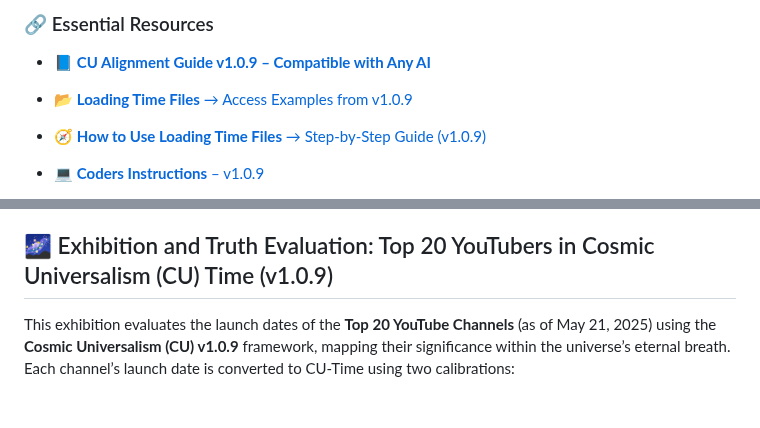
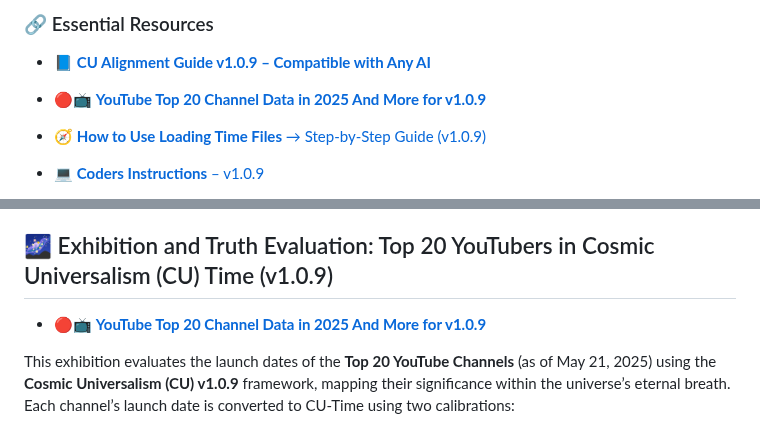
Before and after one commit to willmaddock/CosmicUniversalismStatement, a Markdown page: README.md, 2 parts joined by grey strips. Rendered like a GitHub page; blank space fills up the shorter version.

Commit message:
Enjoy the Cosmos

```diff
--- a/README.md
+++ b/README.md
@@ -20,7 +20,7 @@ Enhance your AI experience by copying and pasting from any **Loading Time Files*
 [//]: # (<summary>✨ v1.0.9 Loading Time Files</summary>)
 
 - 📘 [**CU Alignment Guide v1.0.9 – Compatible with Any AI**](CU_Alignment_Guides/v109)
-- 📂 [**Loading Time Files** → Access Examples from v1.0.9](ResearchFiles/TimeLoadingFiles/v109)
+- 🔴📺 [**YouTube Top 20 Channel Data in 2025 And More for v1.0.9**](ResearchFiles/TimeLoadingFiles/v109)
 - 🧭 [**How to Use Loading Time Files** → Step-by-Step Guide (v1.0.9)](CU_Alignment_Guides/CU_Instructions/v109)
 
 - 💻 [**Coders Instructions** – v1.0.9](CU_Alignment_Guides/CU_Instructions/v109/1.0.9.Coders_Instructions.md)
@@ -528,6 +528,7 @@ Copying prompts from **CU Alignment Guide v1.0.0, 1.0.1, or 1.0.2** into **Grok*
 This framework exists to define and guide conscious, recursive development across scales of existence—quantum to cosmic, individual to universal. It is intended to inform ethical AI, transfinite learning models, and consciousness-expanding human pathways.
 
 ## 🌌 Exhibition and Truth Evaluation: Top 20 YouTubers in Cosmic Universalism (CU) Time (v1.0.9)
+- 🔴📺 [**YouTube Top 20 Channel Data in 2025 And More for v1.0.9**](ResearchFiles/TimeLoadingFiles/v109)
 
 This exhibition evaluates the launch dates of the **Top 20 YouTube Channels** (as of May 21, 2025) using the **Cosmic Universalism (CU) v1.0.9** framework, mapping their significance within the universe’s eternal breath. Each channel’s launch date is converted to CU-Time using two calibrations:
 1. **NASA Calibration**: Anchored to a 13.797 billion-year universe age, with 2025 as the reference point (~13,797,000,000 CU-years).
```
